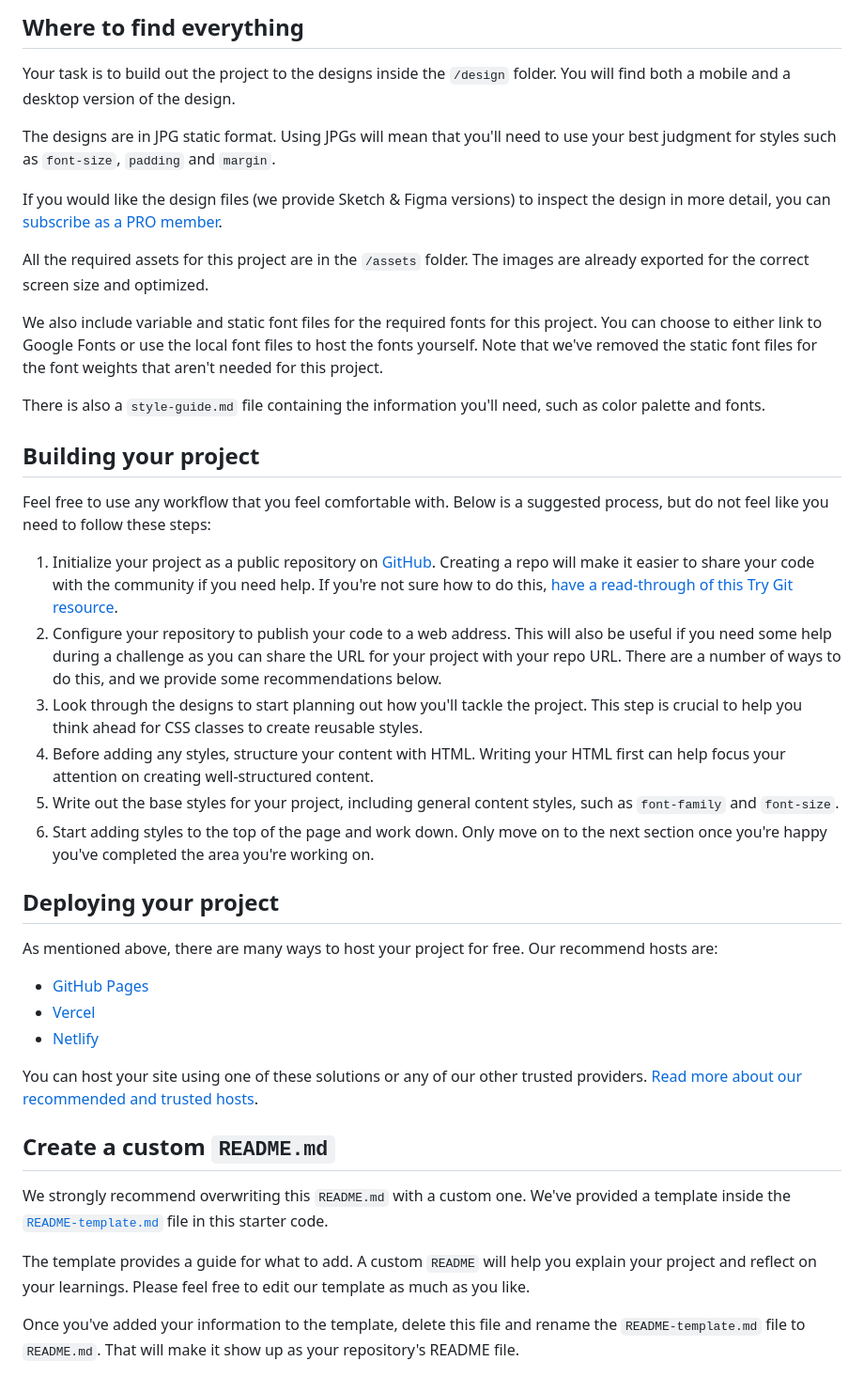
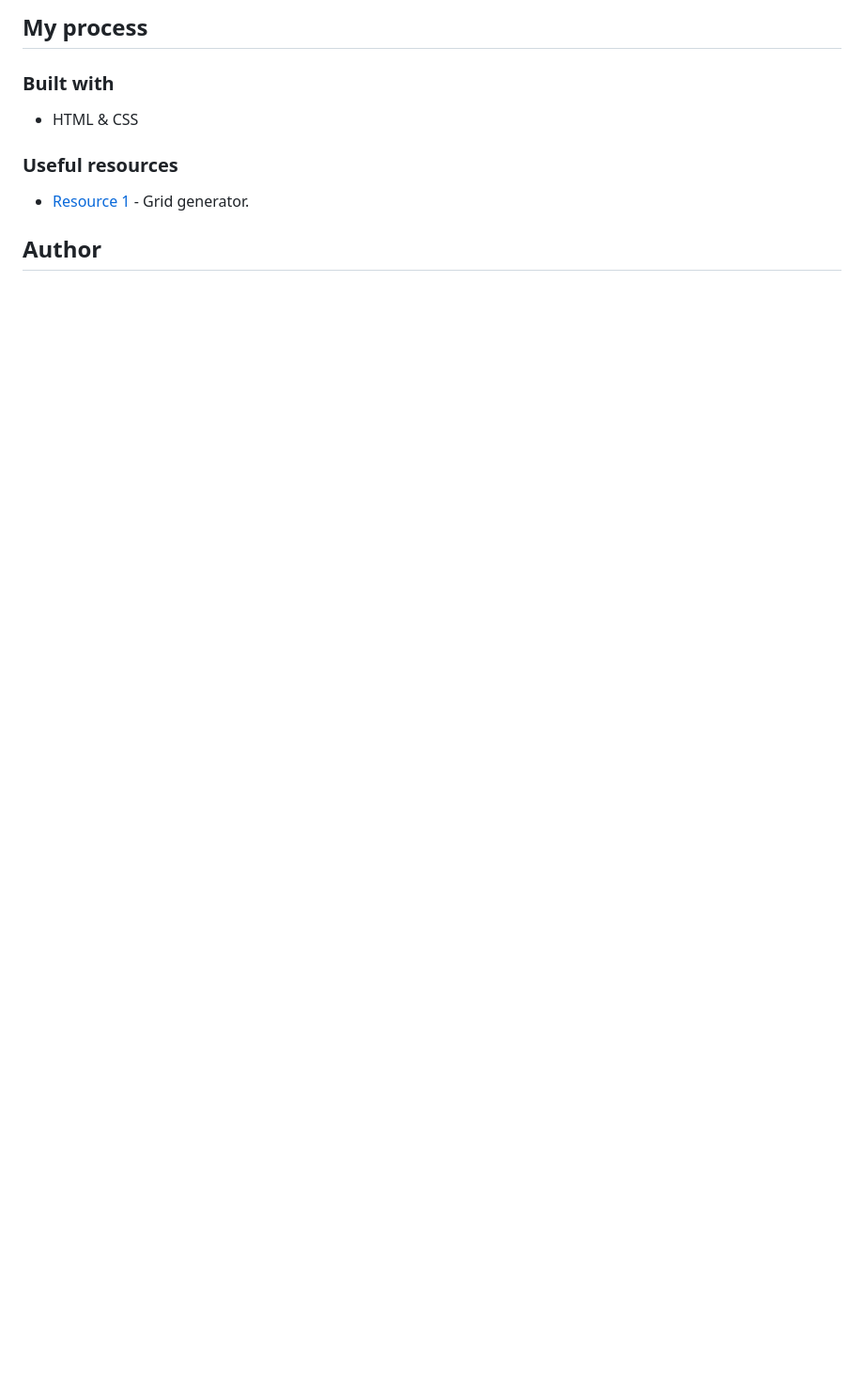
Before and after one commit to arpwn/social-links-profile, a Markdown page: README.md, the part around the change printed below. Shown: that part at 94% size. Drawn GitHub-style; blank space fills up the shorter version.

```diff
--- a/README.md
+++ b/README.md
@@ -24,44 +34,14 @@ Want some support on the challenge? [Join our community](https://www.frontendmen
 
-## Where to find everything
+## My process
 
-Your task is to build out the project to the designs inside the `/design` folder. You will find both a mobile and a desktop version of the design.
+### Built with
 
-The designs are in JPG static format. Using JPGs will mean that you'll need to use your best judgment for styles such as `font-size`, `padding` and `margin`.
+- HTML & CSS
 
-If you would like the design files (we provide Sketch & Figma versions) to inspect the design in more detail, you can [subscribe as a PRO member](https://www.frontendmentor.io/pro).
 
-All the required assets for this project are in the `/assets` folder. The images are already exported for the correct screen size and optimized.
+### Useful resources
 
-We also include variable and static font files for the required fonts for this project. You can choose to either link to Google Fonts or use the local font files to host the fonts yourself. Note that we've removed the static font files for the font weights that aren't needed for this project.
+- [Resource 1](https://cssgrid-generator.netlify.app/) - Grid generator.
 
-There is also a `style-guide.md` file containing the information you'll need, such as color palette and fonts.
+## Author
 
-## Building your project
-
-Feel free to use any workflow that you feel comfortable with. Below is a suggested process, but do not feel like you need to follow these steps:
-
-1. Initialize your project as a public repository on [GitHub](https://github.com/). Creating a repo will make it easier to share your code with the community if you need help. If you're not sure how to do this, [have a read-through of this Try Git resource](https://try.github.io/).
-2. Configure your repository to publish your code to a web address. This will also be useful if you need some help during a challenge as you can share the URL for your project with your repo URL. There are a number of ways to do this, and we provide some recommendations below.
-3. Look through the designs to start planning out how you'll tackle the project. This step is crucial to help you think ahead for CSS classes to create reusable styles.
-4. Before adding any styles, structure your content with HTML. Writing your HTML first can help focus your attention on creating well-structured content.
-5. Write out the base styles for your project, including general content styles, such as `font-family` and `font-size`.
-6. Start adding styles to the top of the page and work down. Only move on to the next section once you're happy you've completed the area you're working on.
-
-## Deploying your project
-
-As mentioned above, there are many ways to host your project for free. Our recommend hosts are:
-
-- [GitHub Pages](https://pages.github.com/)
-- [Vercel](https://vercel.com/)
-- [Netlify](https://www.netlify.com/)
-
-You can host your site using one of these solutions or any of our other trusted providers. [Read more about our recommended and trusted hosts](https://medium.com/frontend-mentor/frontend-mentor-trusted-hosting-providers-bf000dfebe).
-
-## Create a custom `README.md`
-
-We strongly recommend overwriting this `README.md` with a custom one. We've provided a template inside the [`README-template.md`](./README-template.md) file in this starter code.
-
-The template provides a guide for what to add. A custom `README` will help you explain your project and reflect on your learnings. Please feel free to edit our template as much as you like.
-
-Once you've added your information to the template, delete this file and rename the `README-template.md` file to `README.md`. That will make it show up as your repository's README file.
-
```
Also changed, not shown: other parts of README.md (+22 -37 lines), images/desktop.jpeg (added), images/mobile.jpeg (added), 2 other files.
